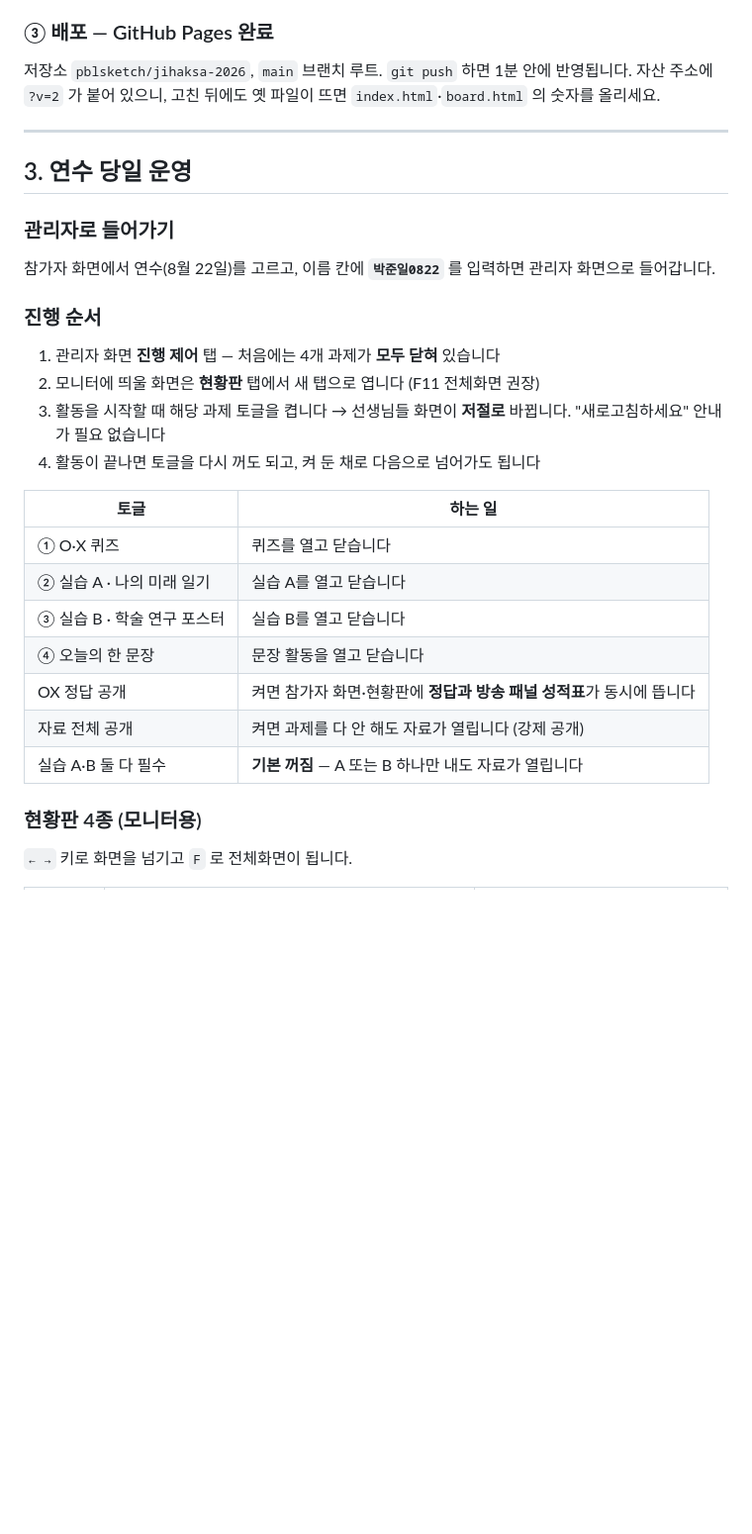
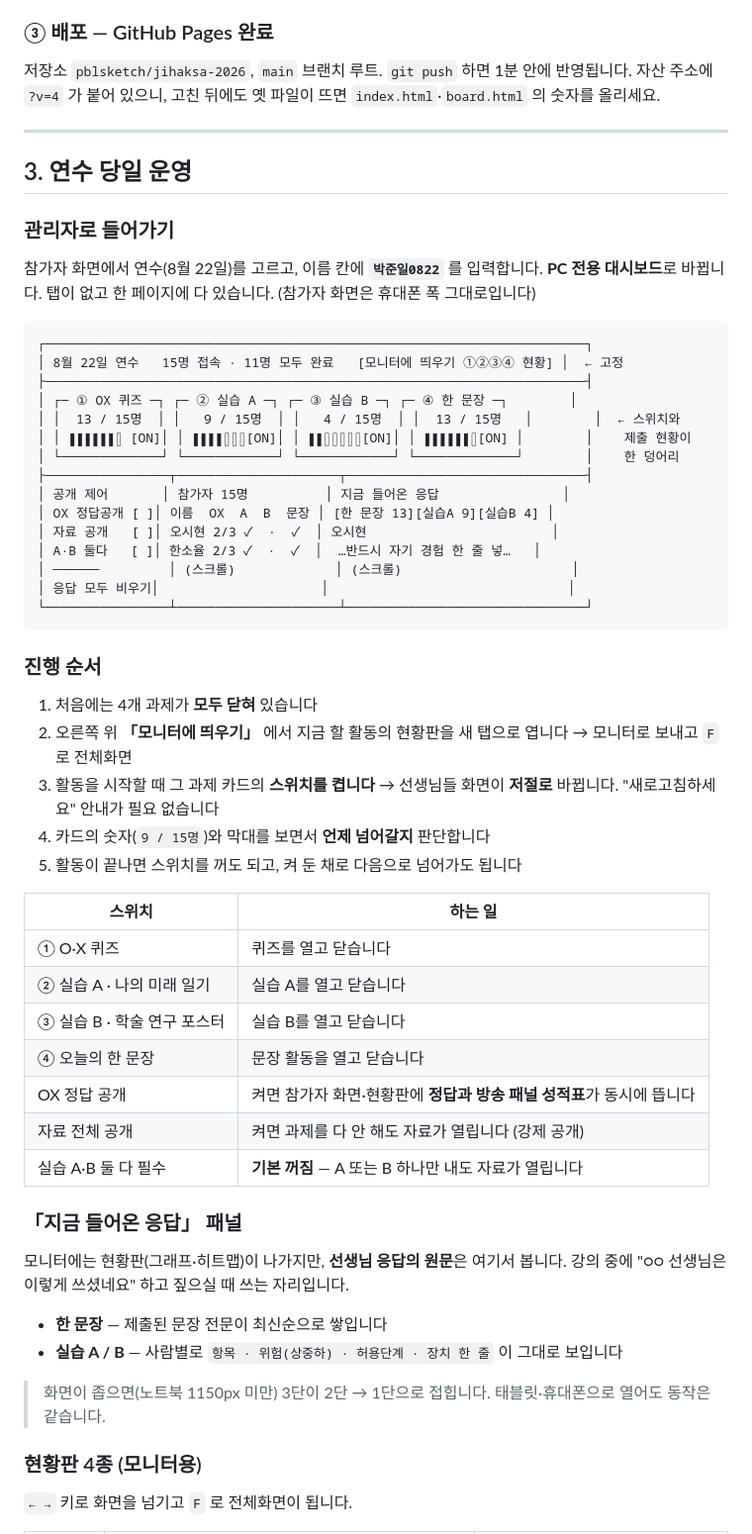
Before and after one commit to pblsketch/jihaksa-2026, a Markdown page: README.md, the part around the change. Shown at 99% size. Drawn GitHub-style; blank space fills up the shorter version.

Commit message:
README에 PC 대시보드 운영법 반영

````diff
--- a/README.md
+++ b/README.md
@@ -58,7 +58,7 @@ node supabase/e2e.mjs --seed # 현황판 확인용 12명분 가짜 데이터 생
 ### ③ 배포 — GitHub Pages 완료
 
 저장소 `pblsketch/jihaksa-2026`, `main` 브랜치 루트. `git push` 하면 1분 안에 반영됩니다.
-자산 주소에 `?v=2` 가 붙어 있으니, 고친 뒤에도 옛 파일이 뜨면 `index.html`·`board.html` 의 숫자를 올리세요.
+자산 주소에 `?v=4` 가 붙어 있으니, 고친 뒤에도 옛 파일이 뜨면 `index.html`·`board.html` 의 숫자를 올리세요.
 
 ---
 
@@ -66,17 +66,37 @@ node supabase/e2e.mjs --seed # 현황판 확인용 12명분 가짜 데이터 생
 
 ### 관리자로 들어가기
 
-참가자 화면에서 연수(8월 22일)를 고르고, 이름 칸에 **`박준일0822`** 를 입력하면 관리자 화면으로 들어갑니다.
+참가자 화면에서 연수(8월 22일)를 고르고, 이름 칸에 **`박준일0822`** 를 입력합니다.
+**PC 전용 대시보드**로 바뀝니다. 탭이 없고 한 페이지에 다 있습니다. (참가자 화면은 휴대폰 폭 그대로입니다)
+
+```
+┌──────────────────────────────────────────────────────────────────────┐
+│ 8월 22일 연수   15명 접속 · 11명 모두 완료   [모니터에 띄우기 ①②③④ 현황] │  ← 고정
+├──────────────────────────────────────────────────────────────────────┤
+│ ┌─ ① OX 퀴즈 ─┐ ┌─ ② 실습 A ─┐ ┌─ ③ 실습 B ─┐ ┌─ ④ 한 문장 ─┐        │
+│ │  13 / 15명  │ │   9 / 15명  │ │   4 / 15명  │ │  13 / 15명   │        │  ← 스위치와
+│ │ ▮▮▮▮▮▮▯ [ON]│ │ ▮▮▮▮▯▯▯[ON]│ │ ▮▮▯▯▯▯▯[ON]│ │ ▮▮▮▮▮▮▯[ON] │        │    제출 현황이
+│ └─────────────┘ └────────────┘ └────────────┘ └─────────────┘        │    한 덩어리
+├────────────────┬─────────────────────┬───────────────────────────────┤
+│ 공개 제어       │ 참가자 15명          │ 지금 들어온 응답                │
+│ OX 정답공개 [ ]│ 이름  OX  A  B  문장 │ [한 문장 13][실습A 9][실습B 4] │
+│ 자료 공개   [ ]│ 오시현 2/3 ✓  ·  ✓  │ 오시현                        │
+│ A·B 둘다   [ ]│ 한소율 2/3 ✓  ·  ✓  │  …반드시 자기 경험 한 줄 넣…   │
+│ ──────         │ (스크롤)             │ (스크롤)                      │
+│ 응답 모두 비우기│                     │                               │
+└────────────────┴─────────────────────┴───────────────────────────────┘
+```
 
 ### 진행 순서
 
-1. 관리자 화면 **진행 제어** 탭 — 처음에는 4개 과제가 **모두 닫혀** 있습니다
-2. 모니터에 띄울 화면은 **현황판** 탭에서 새 탭으로 엽니다 (F11 전체화면 권장)
-3. 활동을 시작할 때 해당 과제 토글을 켭니다
+1. 처음에는 4개 과제가 **모두 닫혀** 있습니다
+2. 오른쪽 위 **「모니터에 띄우기」** 에서 지금 할 활동의 현황판을 새 탭으로 엽니다 → 모니터로 보내고 `F` 로 전체화면
+3. 활동을 시작할 때 그 과제 카드의 **스위치를 켭니다**
    → 선생님들 화면이 **저절로** 바뀝니다. "새로고침하세요" 안내가 필요 없습니다
-4. 활동이 끝나면 토글을 다시 꺼도 되고, 켜 둔 채로 다음으로 넘어가도 됩니다
+4. 카드의 숫자(`9 / 15명`)와 막대를 보면서 **언제 넘어갈지** 판단합니다
+5. 활동이 끝나면 스위치를 꺼도 되고, 켜 둔 채로 다음으로 넘어가도 됩니다
 
-| 토글 | 하는 일 |
+| 스위치 | 하는 일 |
 |---|---|
 | ① O·X 퀴즈 | 퀴즈를 열고 닫습니다 |
 | ② 실습 A · 나의 미래 일기 | 실습 A를 열고 닫습니다 |
@@ -85,6 +105,16 @@ node supabase/e2e.mjs --seed # 현황판 확인용 12명분 가짜 데이터 생
 | OX 정답 공개 | 켜면 참가자 화면·현황판에 **정답과 방송 패널 성적표**가 동시에 뜹니다 |
 | 자료 전체 공개 | 켜면 과제를 다 안 해도 자료가 열립니다 (강제 공개) |
 | 실습 A·B 둘 다 필수 | **기본 꺼짐** — A 또는 B 하나만 내도 자료가 열립니다 |
+
+### 「지금 들어온 응답」 패널
+
+모니터에는 현황판(그래프·히트맵)이 나가지만, **선생님 응답의 원문**은 여기서 봅니다.
+강의 중에 "○○ 선생님은 이렇게 쓰셨네요" 하고 짚으실 때 쓰는 자리입니다.
+
+- **한 문장** — 제출된 문장 전문이 최신순으로 쌓입니다
+- **실습 A / B** — 사람별로 `항목 · 위험(상중하) · 허용단계 · 장치 한 줄` 이 그대로 보입니다
+
+> 화면이 좁으면(노트북 1150px 미만) 3단이 2단 → 1단으로 접힙니다. 태블릿·휴대폰으로 열어도 동작은 같습니다.
 
 ### 현황판 4종 (모니터용)
 
````
